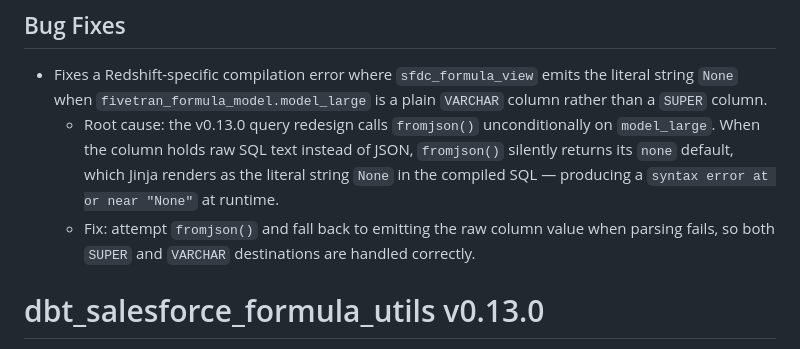
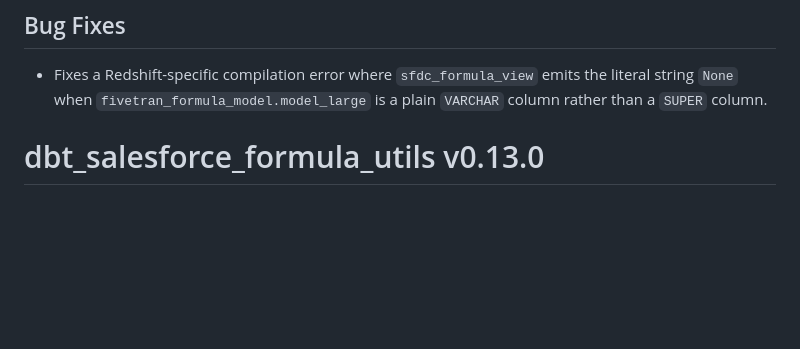
Before and after one commit to fivetran/dbt_salesforce_formula_utils, a Markdown page: CHANGELOG.md, the part around the change. Drawn GitHub-style; blank space fills up the shorter version.

Commit message:
Cjhangelog

```diff
--- a/CHANGELOG.md
+++ b/CHANGELOG.md
@@ -4,8 +4,6 @@
 
 ## Bug Fixes
 - Fixes a Redshift-specific compilation error where `sfdc_formula_view` emits the literal string `None` when `fivetran_formula_model.model_large` is a plain `VARCHAR` column rather than a `SUPER` column.
-  - Root cause: the v0.13.0 query redesign calls `fromjson()` unconditionally on `model_large`. When the column holds raw SQL text instead of JSON, `fromjson()` silently returns its `none` default, which Jinja renders as the literal string `None` in the compiled SQL — producing a `syntax error at or near "None"` at runtime.
-  - Fix: attempt `fromjson()` and fall back to emitting the raw column value when parsing fails, so both `SUPER` and `VARCHAR` destinations are handled correctly.
 
 # dbt_salesforce_formula_utils v0.13.0
 
```
